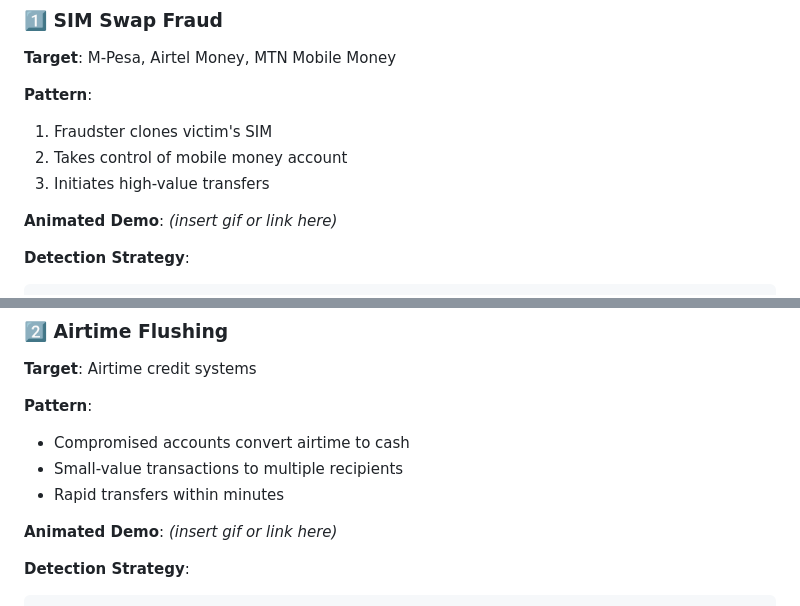
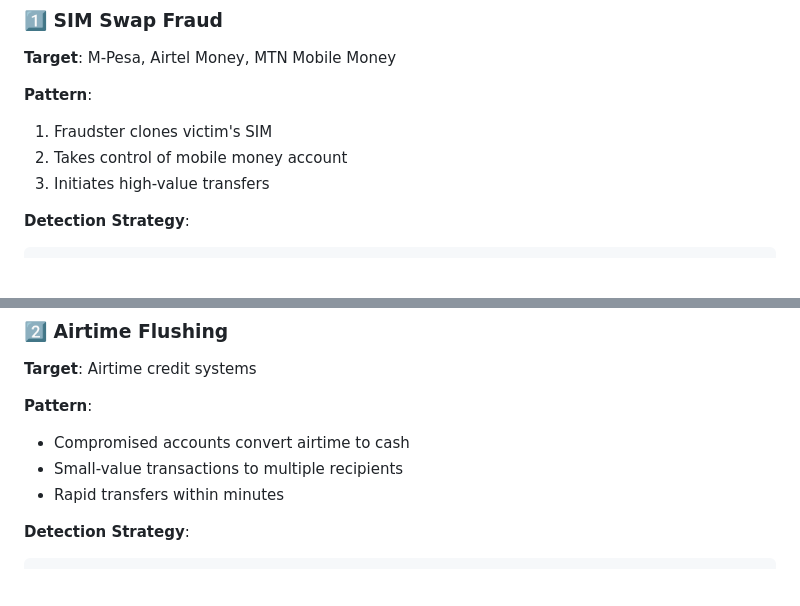
Before and after one commit to OpenFraudLabs/starter-kit, a Markdown page: fraud-pattern-library.md, 2 parts joined by grey strips. GitHub-like rendering; blank space fills up the shorter version.

````diff
--- a/fraud-pattern-library.md
+++ b/fraud-pattern-library.md
@@ -34,7 +34,7 @@ This library documents common financial fraud patterns observed across Africa, w
 2. Takes control of mobile money account
 3. Initiates high-value transfers
 
-**Animated Demo**: *(insert gif or link here)*
+
 
 **Detection Strategy**:
 ```python
@@ -66,7 +66,6 @@ def detect_sim_swap(user, recent_logins):
 - Small-value transactions to multiple recipients
 - Rapid transfers within minutes
 
-**Animated Demo**: *(insert gif or link here)*
 
 **Detection Strategy**:
 ```python
````
